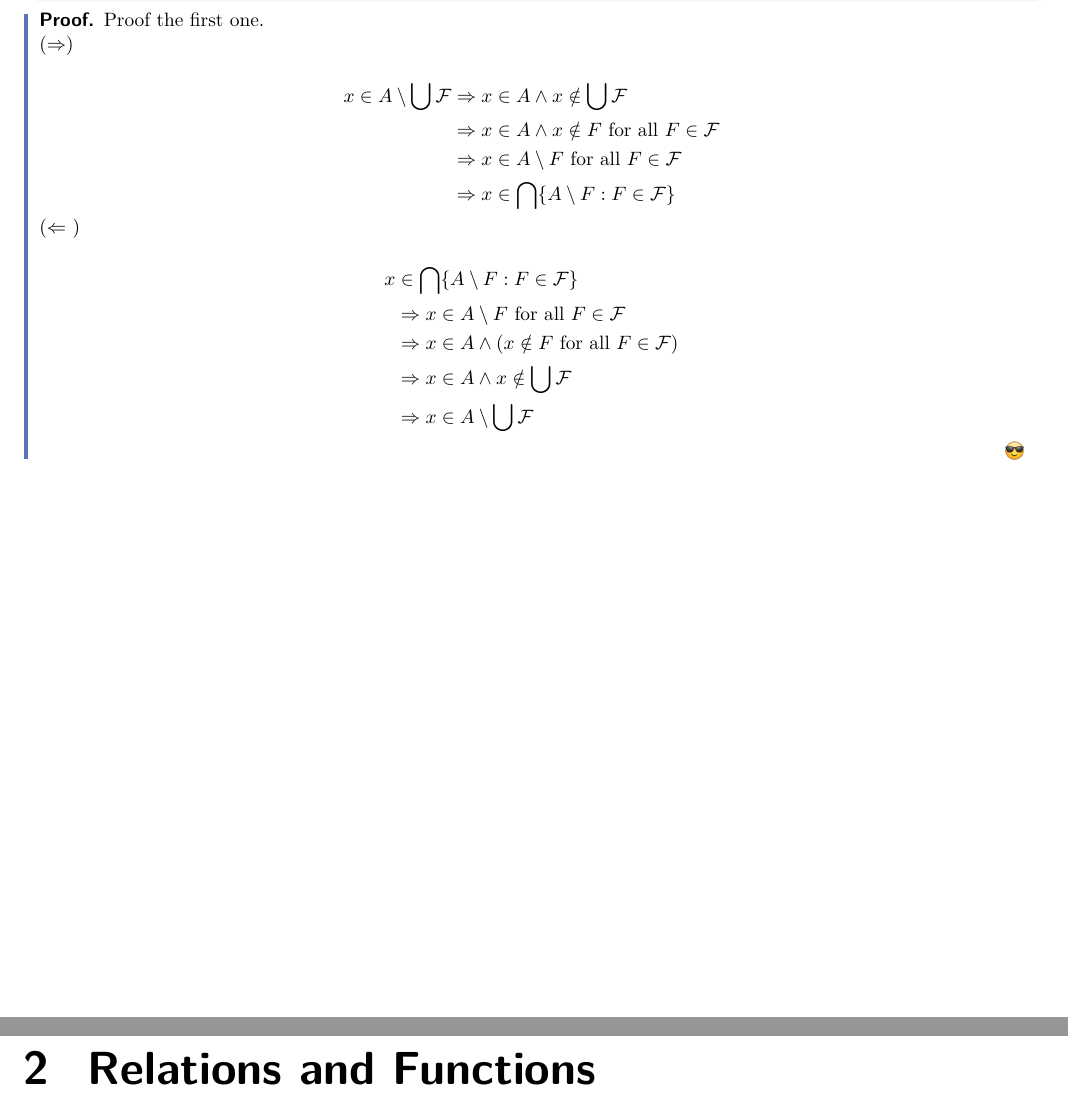
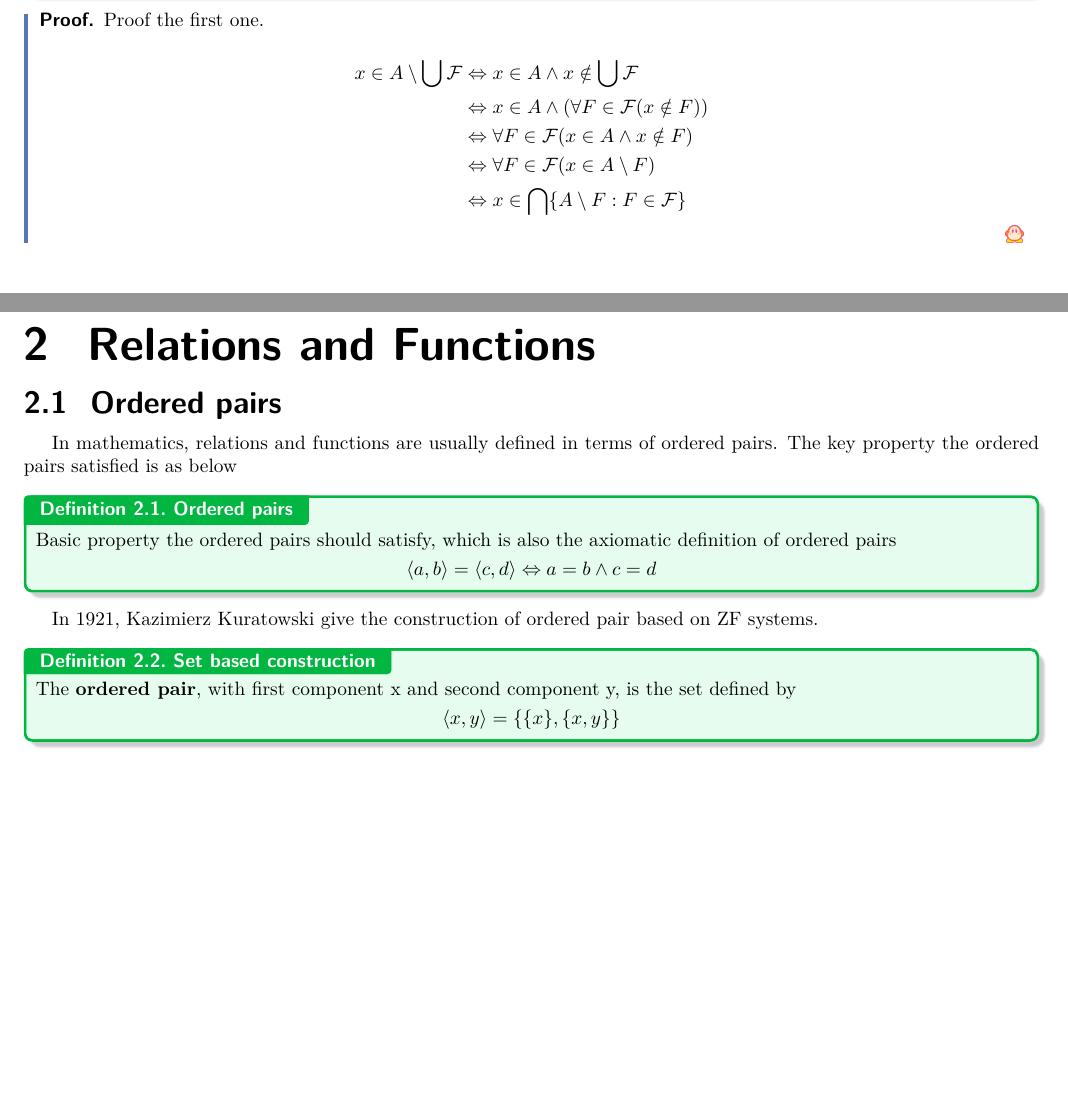
Before and after one commit to aikenji/self_study_of_math, a LaTeX document (foundation of math/master.tex, which reads foundation of math/lec_01.tex, foundation of math/lec_02.tex): two parts of pages 5 and 6 of 6, joined at a grey line, cut so that both start at the same text, the shorter picture padded with empty space. Compiled offline with pdfLaTeX.

Commit message:
add ordered pairs

```diff
--- a/foundation of math/lec_01.tex
+++ b/foundation of math/lec_01.tex
@@ -157,23 +166,13 @@ There are some other important ways to build new sets by axioms in previous sect
 
 \begin{proof}
     Proof the first one.\\
-    (\implies )\\
     \begin{align*}
-        x \in A \setminus \bigcup \mathcal{F} &\implies x \in A \land x \notin \bigcup \mathcal{F}\\
-        &\implies x \in A \land x \notin F \ \text{for all}\   F \in \mathcal{F}\\
-        &\implies x \in A \setminus F \ \text{for all}\ F \in \mathcal{F}\\
-        &\implies x \in \bigcap \{A \setminus F : F \in \mathcal{F}\}
+        x \in A \setminus \bigcup \mathcal{F} &\iff x \in A \land x \notin \bigcup \mathcal{F}\\
+        &\iff x \in A \land (\forall F \in \mathcal{F}(x \notin F)) \\
+        &\iff \forall F \in \mathcal{F}(x \in A \land x \notin F)\\
+        &\iff \forall F \in \mathcal{F}(x \in A \setminus F)\\
+        &\iff x \in \bigcap \{A \setminus F : F \in \mathcal{F}\}
     \end{align*}
-    ($\Leftarrow$ )\\
-    \begin{align*}
-        x &\in \bigcap \{A \setminus F : F \in \mathcal{F}\}\\
-        &\implies  x \in A \setminus F \ \text{for all}\ F \in \mathcal{F}\\
-        &\implies  x \in A \land (x \notin F \ \text{for all}\ F \in \mathcal{F})\\
-        &\implies  x \in A \land x \notin \bigcup \mathcal{F}\\
-        &\implies x \in A \setminus \bigcup \mathcal{F}
-    \end{align*}
-
 \end{proof}
 
-
 \newpage
--- a/foundation of math/lec_02.tex
+++ b/foundation of math/lec_02.tex
@@ -1 +1,16 @@
 \section{Relations and Functions}
+\subsection{Ordered pairs}
+In mathematics, relations and functions are usually defined in terms of ordered pairs. The key property the ordered pairs satisfied is as below
+\begin{definition}{Ordered pairs}{}
+    Basic property the ordered pairs should satisfy, which is also the axiomatic definition of ordered pairs
+    \begin{equation*}
+        \langle a,b \rangle = \langle c,d \rangle \iff a = b \land c = d
+    \end{equation*}
+\end{definition}
+In 1921, Kazimierz Kuratowski give the construction of ordered pair based on ZF systems.
+\begin{definition}{Set based construction}{}
+    The \textbf{ordered pair}, with first component x and second component y, is the set defined by
+    \begin{equation*}
+        \langle x,y \rangle = \{\{x\}, \{x, y\}\}
+    \end{equation*}
+\end{definition}
```
Also changed, not shown: foundation of math/master.pdf (deleted), foundation of math/sunglasses_emoji.png, foundation of math/lec_01.tex (13 more changed lines), 1 other file.
